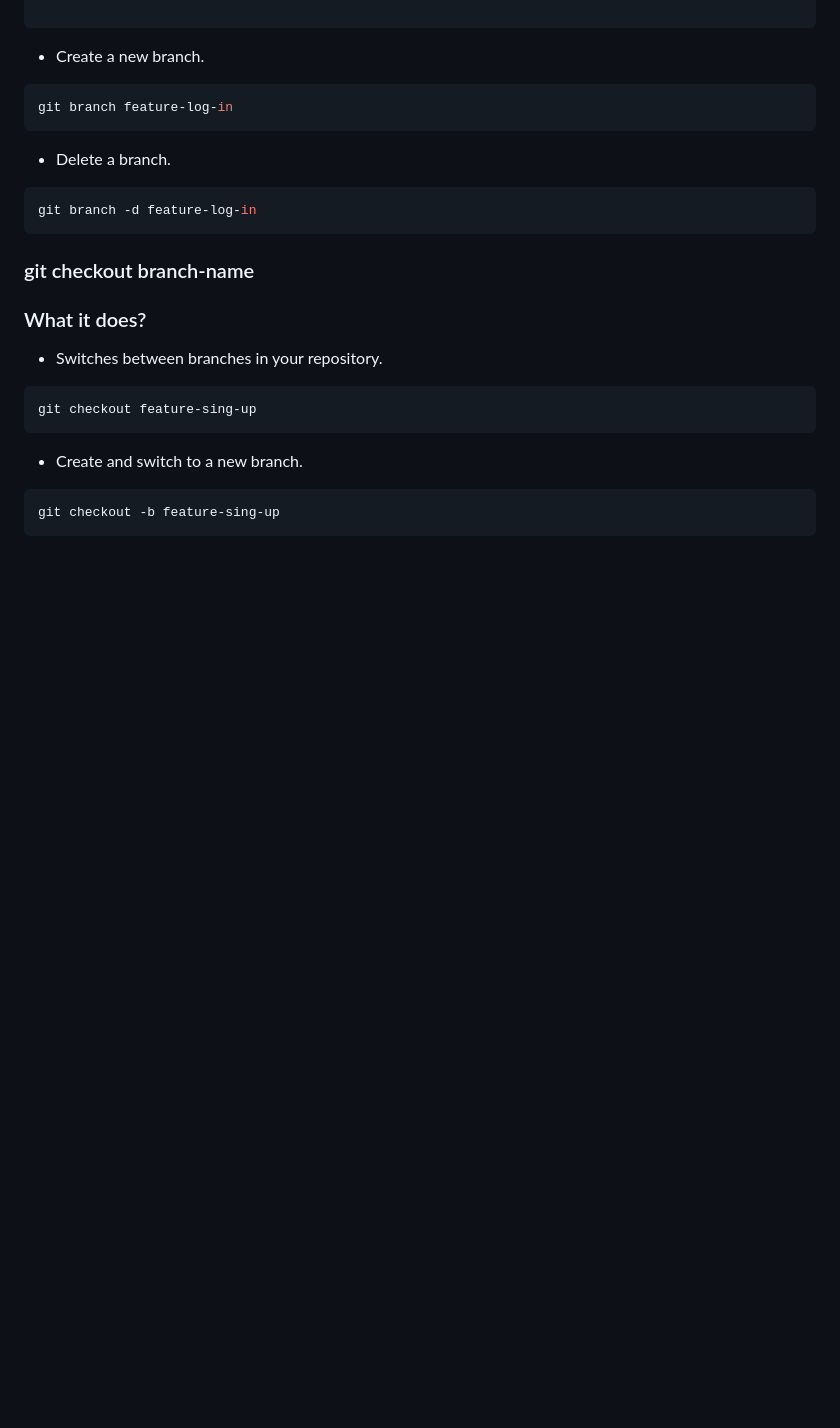
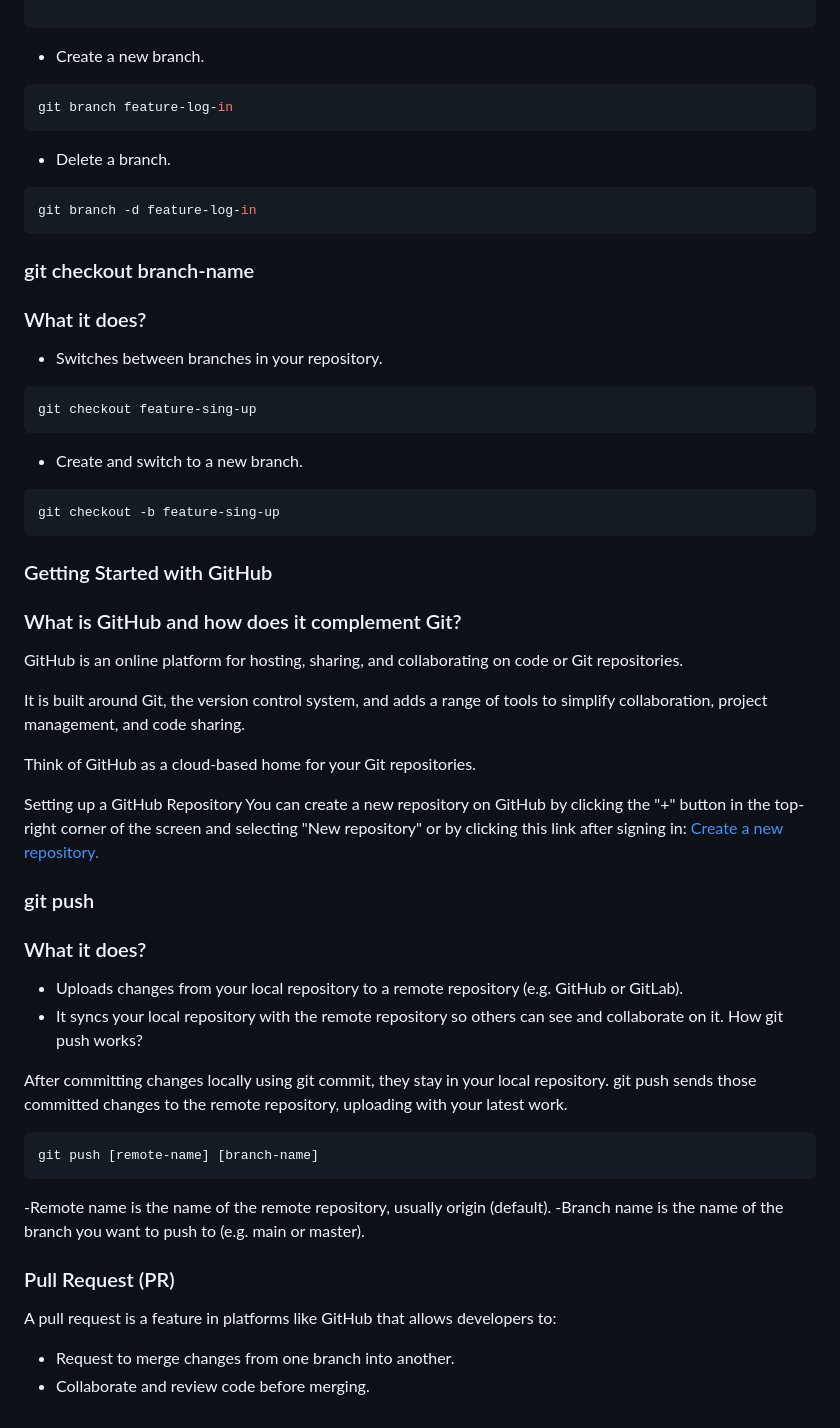
Before and after one commit to AhmadElhabbash/Learning-github, a Markdown page: README.md, the part around the change. Rendered like a GitHub page; blank space fills up the shorter version.

Commit message:
Github prompt

````diff
--- a/README.md
+++ b/README.md
@@ -131,3 +131,41 @@ git checkout feature-sing-up
 ```bash
 git checkout -b feature-sing-up
 ```
+
+### Getting Started with GitHub
+
+### What is GitHub and how does it complement Git?
+
+GitHub is an online platform for hosting, sharing, and collaborating on code or Git repositories.
+
+It is built around Git, the version control system, and adds a range of tools to simplify collaboration, project management, and code sharing.
+
+Think of GitHub as a cloud-based home for your Git repositories.
+
+Setting up a GitHub Repository
+You can create a new repository on GitHub by clicking the "+" button in the top-right corner of the screen and selecting "New repository" or by clicking this link after signing in: [Create a new repository.](https://github.com/new)
+
+### git push
+
+### What it does?
+
+- Uploads changes from your local repository to a remote repository (e.g. GitHub or GitLab).
+- It syncs your local repository with the remote repository so others can see and collaborate on it.
+  How git push works?
+
+After committing changes locally using git commit, they stay in your local repository.
+git push sends those committed changes to the remote repository, uploading with your latest work.
+
+```bash
+git push [remote-name] [branch-name]
+```
+
+-Remote name is the name of the remote repository, usually origin (default).
+-Branch name is the name of the branch you want to push to (e.g. main or master).
+
+### Pull Request (PR)
+
+A pull request is a feature in platforms like GitHub that allows developers to:
+
+- Request to merge changes from one branch into another.
+- Collaborate and review code before merging.
````
